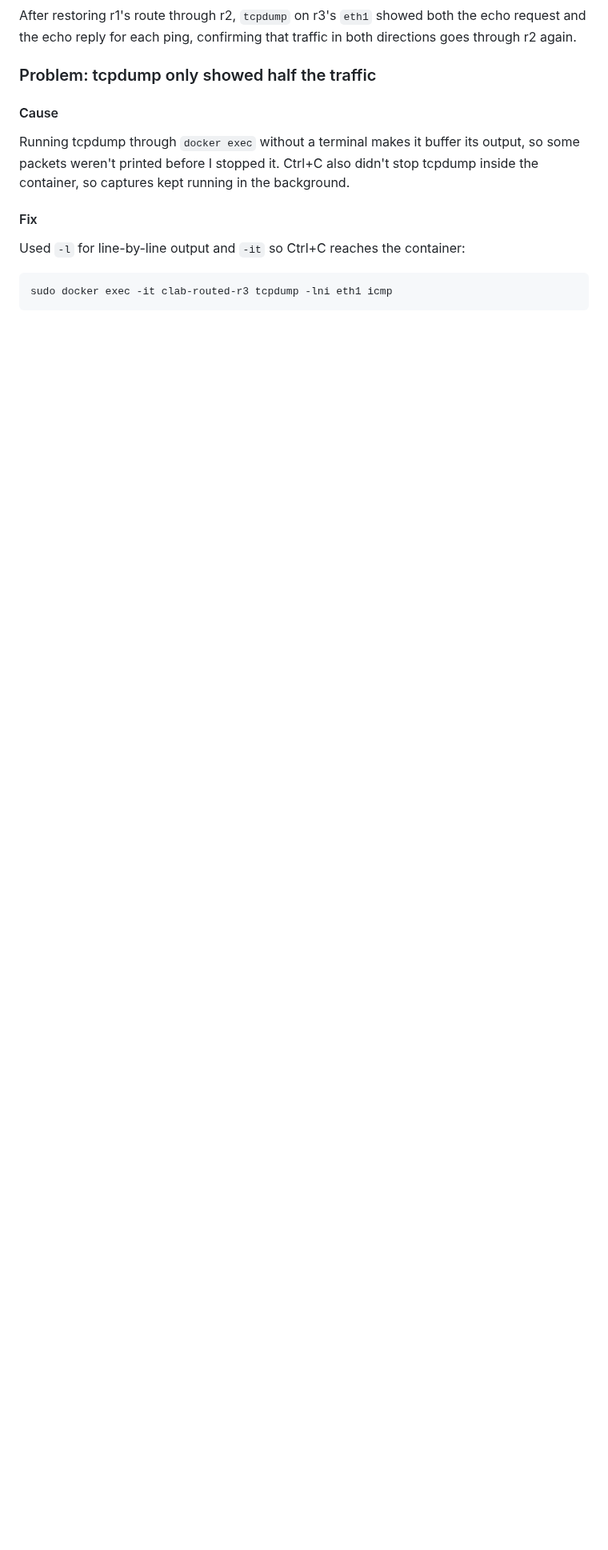
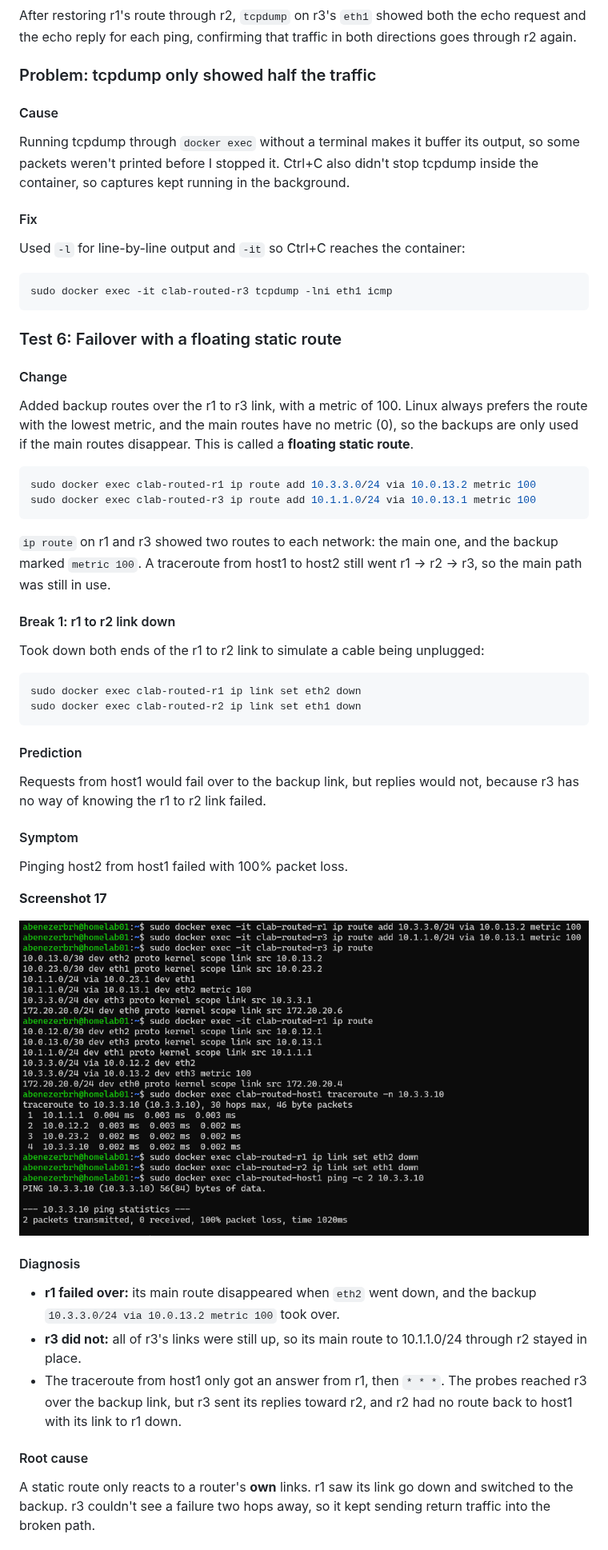
Before and after one commit to abenezerbrh/homelab, a Markdown page: 02-routed-network/README.md, the part around one of its changes. Shown at 80% size. Rendered like a GitHub page; pictures changed too: 02-routed-network/screenshots/17.png (added); blank space fills up the shorter version.

Commit message:
02: complete routed network project with break/fix tests and write-up

````diff
--- a/02-routed-network/README.md
+++ b/02-routed-network/README.md
@@ -588,3 +577,47 @@ Used `-l` for line-by-line output and `-it` so Ctrl+C reaches the container:
 
     sudo docker exec -it clab-routed-r3 tcpdump -lni eth1 icmp
 
+### Test 6: Failover with a floating static route
+
+#### Change
+
+Added backup routes over the r1 to r3 link, with a metric of 100. Linux always prefers the route with the lowest metric, and the main routes have no metric (0), so the backups are only used if the main routes disappear. This is called a **floating static route**.
+
+```bash
+sudo docker exec clab-routed-r1 ip route add 10.3.3.0/24 via 10.0.13.2 metric 100
+sudo docker exec clab-routed-r3 ip route add 10.1.1.0/24 via 10.0.13.1 metric 100
+```
+
+`ip route` on r1 and r3 showed two routes to each network: the main one, and the backup marked `metric 100`. A traceroute from host1 to host2 still went r1 → r2 → r3, so the main path was still in use.
+
+#### Break 1: r1 to r2 link down
+
+Took down both ends of the r1 to r2 link to simulate a cable being unplugged:
+
+```bash
+sudo docker exec clab-routed-r1 ip link set eth2 down
+sudo docker exec clab-routed-r2 ip link set eth1 down
+```
+
+#### Prediction
+
+Requests from host1 would fail over to the backup link, but replies would not, because r3 has no way of knowing the r1 to r2 link failed.
+
+#### Symptom
+
+Pinging host2 from host1 failed with 100% packet loss.
+
+**Screenshot 17**
+
+![Screenshot 17](screenshots/17.png)
+
+#### Diagnosis
+
+- **r1 failed over:** its main route disappeared when `eth2` went down, and the backup `10.3.3.0/24 via 10.0.13.2 metric 100` took over.
+- **r3 did not:** all of r3's links were still up, so its main route to 10.1.1.0/24 through r2 stayed in place.
+- The traceroute from host1 only got an answer from r1, then `* * *`. The probes reached r3 over the backup link, but r3 sent its replies toward r2, and r2 had no route back to host1 with its link to r1 down.
+
+#### Root cause
+
+A static route only reacts to a router's **own** links. r1 saw its link go down and switched to the backup. r3 couldn't see a failure two hops away, so it kept sending return traffic into the broken path.
+
````
Also changed, not shown: other parts of 02-routed-network/README.md (+86 -22 lines), 02-routed-network/screenshots/18.png (added), 1 other file.
